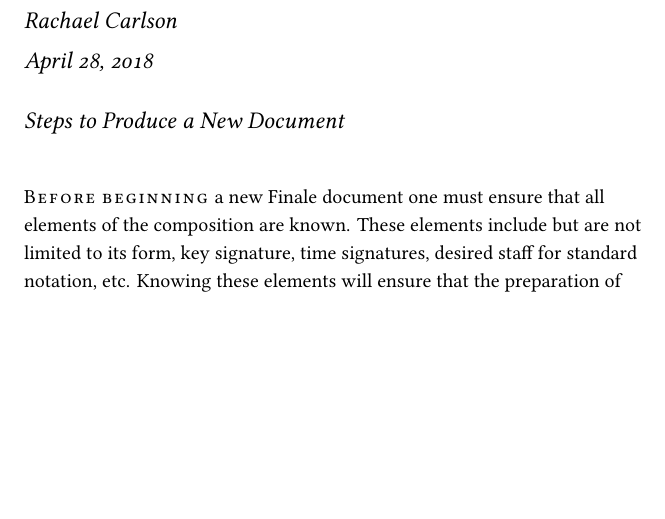
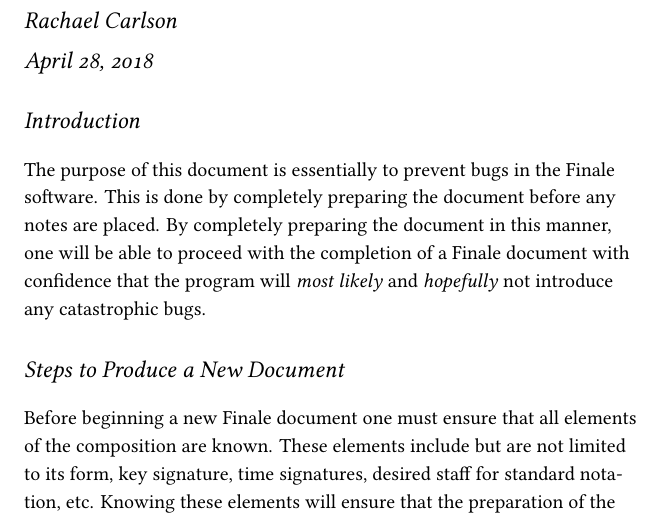
Before and after one commit to rachaelcarlson/finale, a LaTeX document (stylesheets/Document Preparation/Document Preparation.tex): part of page 1 of 3, cut so that both start at the same text, the shorter picture padded with empty space. Compiled offline with XeLaTeX; a missing font is replaced by an installed copy or a similar font.

Commit message:
New introduction

```diff
--- a/stylesheets/Document Preparation/Document Preparation.tex
+++ b/stylesheets/Document Preparation/Document Preparation.tex
@@ -113,10 +113,17 @@
 
 \maketitle
 
+\section{Introduction}
+The purpose of this document is essentially to prevent bugs in the
+Finale software. This is done by completely preparing the document
+before any notes are placed. By completely preparing the document in
+this manner, one will be able to proceed with the completion of a
+Finale document with confidence that the program will \emph{most
+  likely} and \emph{hopefully} not introduce any catastrophic bugs.
 \section{Steps to Produce a New Document}
 \label{sec:steps-produce-new}
 
-\newthought{Before beginning} a new Finale document one must ensure that all
+Before beginning a new Finale document one must ensure that all
 elements of the composition are known. These elements include but are
 not limited to its form, key signature, time signatures, desired staff
 for standard notation, etc. Knowing these elements will ensure that
```
Also changed, not shown: stylesheets/Document Preparation/Document Preparation.pdf, 3 other files.
